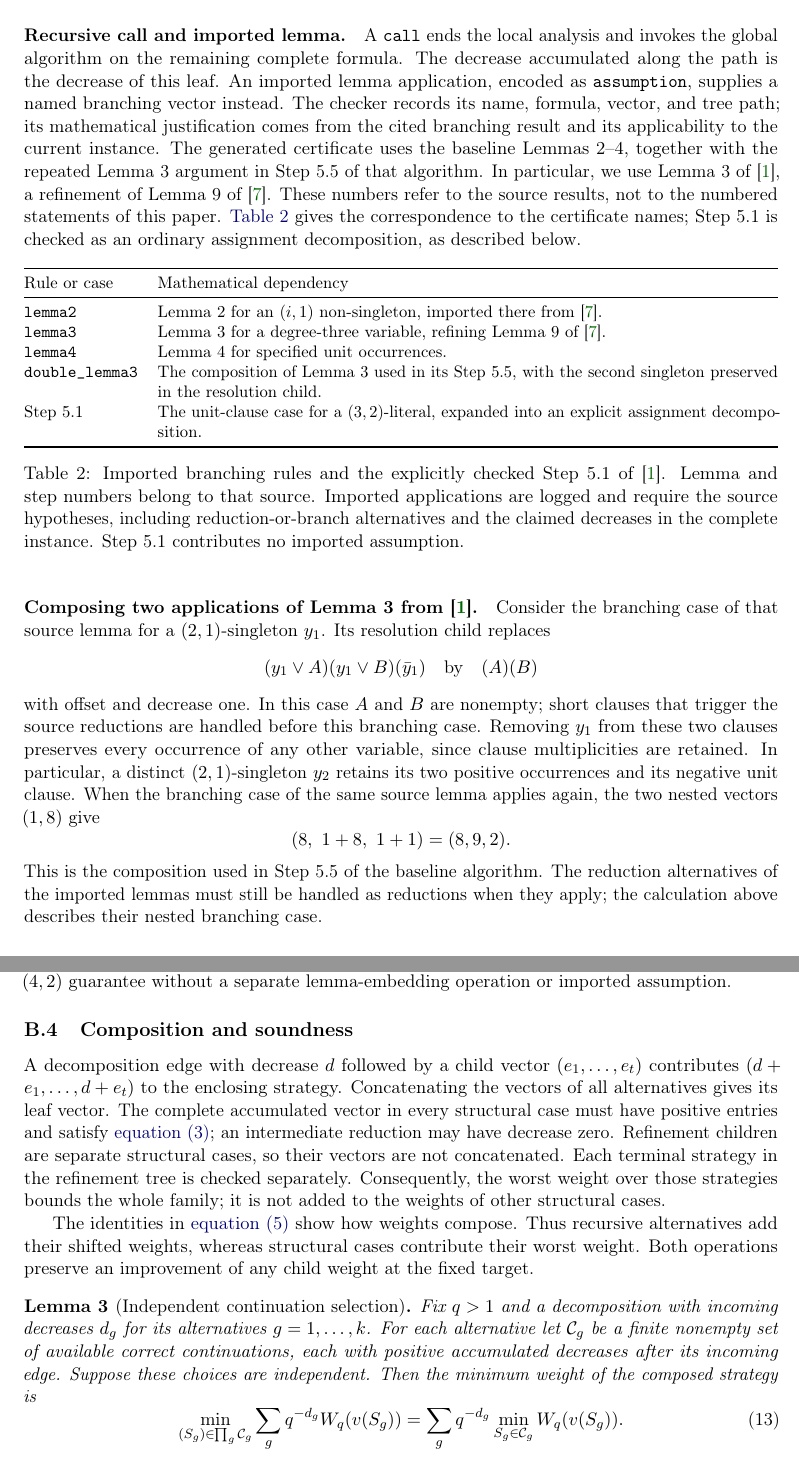
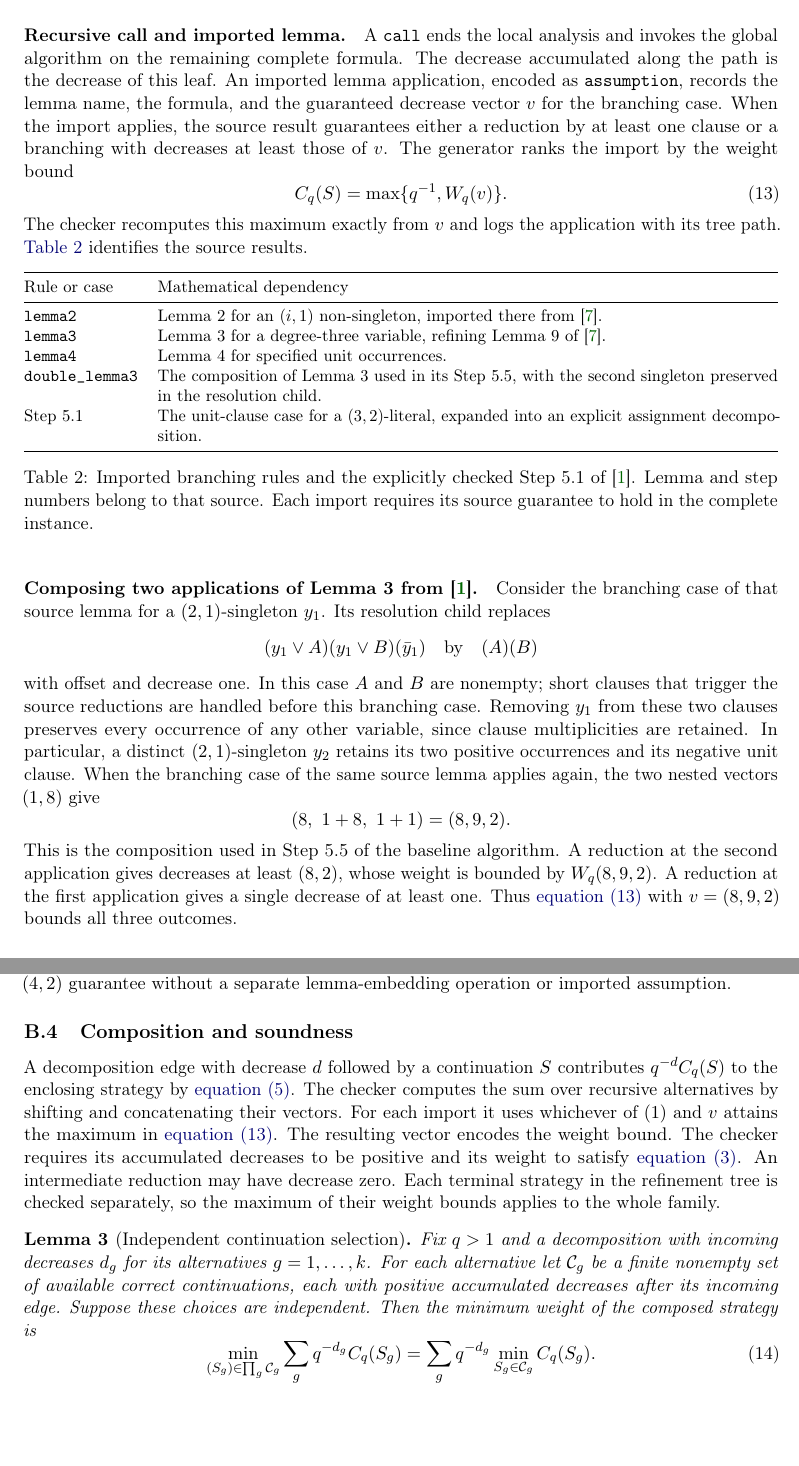
Before and after one commit to kisorimaD/maxsat_prover_paper, a LaTeX paper (latex/main.tex): two parts of pages 11 and 12 of 14, joined at a grey line, cut so that both start at the same text, the shorter picture padded with empty space. Compiled offline with pdfLaTeX.

Commit message:
Fix generator/verificator error in lemmas 2/4

```diff
--- a/latex/main.tex
+++ b/latex/main.tex
@@ -816,17 +813,17 @@ best shifted optimum of a child in the same surrounding formula.
 A \texttt{call} ends the local analysis and invokes the global algorithm on
 the remaining complete formula. The decrease accumulated along the path is
 the decrease of this leaf. An imported lemma application, encoded as
-\texttt{assumption}, supplies a named branching vector instead. The checker
-records its name, formula, vector, and tree path; its mathematical
-justification comes from the cited branching result and its applicability to
-the current instance. The generated certificate uses the baseline Lemmas~2--4,
-together with the repeated Lemma~3 argument
-in Step~5.5 of that algorithm. In particular, we use Lemma~3
-of~\cite{Xiao2022}, a refinement of Lemma~9 of~\cite{XuEtAl2019}.
-These numbers refer to the source results, not to the numbered statements
-of this paper. \Cref{tab:dependencies} gives the correspondence to the
-certificate names; Step~5.1 is checked as an ordinary assignment
-decomposition, as described below.
+\texttt{assumption}, records the lemma name, the formula, and the guaranteed
+decrease vector $v$ for the branching case. When the import applies, the
+source result guarantees either a reduction by at least one clause or a
+branching with decreases at least those of $v$. The generator ranks the
+import by the weight bound
+\begin{equation}
+ C_q(S)=\max\{q^{-1},W_q(v)\}.
+ \label{eq:import-weight}
+\end{equation}
+The checker recomputes this maximum exactly from $v$ and logs the application
+with its tree path. \Cref{tab:dependencies} identifies the source results.
 
 \begin{table}[!htbp]
 \centering\small
@@ -848,9 +845,7 @@ expanded into an explicit assignment decomposition. \\
 \end{tabularx}
 \caption{Imported branching rules and the explicitly checked Step~5.1
 of~\cite{Xiao2022}. Lemma and step numbers belong to that source.
-Imported applications are logged and require the source hypotheses,
-including reduction-or-branch alternatives and the claimed decreases in the
-complete instance. Step~5.1 contributes no imported assumption.}
+Each import requires its source guarantee to hold in the complete instance.}
 \label{tab:dependencies}
 \end{table}
 
@@ -871,9 +866,11 @@ two nested vectors $(1,8)$ give
 \[
  (8,\ 1+8,\ 1+1)=(8,9,2).
 \]
-This is the composition used in Step~5.5 of the baseline algorithm. The reduction alternatives
-of the imported lemmas must still be handled as reductions when they apply;
-the calculation above describes their nested branching case.
+This is the composition used in Step~5.5 of the baseline algorithm. A
+reduction at the second application gives decreases at least $(8,2)$, whose
+weight is bounded by $W_q(8,9,2)$. A reduction at the first application
+gives a single decrease of at least one. Thus \cref{eq:import-weight} with
+$v=(8,9,2)$ bounds all three outcomes.
 
 \paragraph{Explicit assignment proof for Step~5.1.}
 For a $(3,2)$-literal whose minority literal has a unit occurrence, the
@@ -890,21 +887,17 @@ lemma-embedding operation or imported assumption.
 \subsection{Composition and soundness}
 \label{sec:checker}
 
-A decomposition edge with decrease $d$ followed by a child vector
-$(e_1,\ldots,e_t)$ contributes $(d+e_1,\ldots,d+e_t)$ to the enclosing
-strategy. Concatenating the vectors of all alternatives gives its leaf
-vector. The complete accumulated vector in every structural case must have
-positive entries and satisfy \cref{eq:target}; an intermediate reduction
-may have decrease zero.
-Refinement children are separate structural cases, so their vectors are
-not concatenated. Each terminal strategy in the refinement tree is checked
-separately. Consequently, the worst weight over those strategies bounds the
-whole family; it is not added to the weights of other structural cases.
-
-The identities in \cref{eq:weight-composition} show how weights compose.
-Thus recursive alternatives add their shifted weights, whereas structural
-cases contribute their worst weight. Both operations preserve an improvement
-of any child weight at the fixed target.
+A decomposition edge with decrease $d$ followed by a continuation $S$
+contributes $q^{-d}C_q(S)$ to the enclosing strategy by
+\cref{eq:weight-composition}. The checker computes the sum over recursive
+alternatives by shifting and concatenating their vectors. For each import
+it uses whichever of $(1)$ and $v$ attains the maximum in
+\cref{eq:import-weight}.
+The resulting vector encodes the weight bound. The checker requires its
+accumulated decreases to be positive and its weight to satisfy
+\cref{eq:target}. An intermediate reduction may have decrease zero.
+Each terminal strategy in the refinement tree is checked separately, so
+the maximum of their weight bounds applies to the whole family.
 
 \begin{lemma}[Independent continuation selection]
 \label{lem:weight-selection}
@@ -915,8 +908,8 @@ accumulated decreases after its incoming edge. Suppose these choices are
 independent. Then the minimum weight of the composed strategy is
 \begin{equation}
  \min_{(S_g)\in\prod_g\mathcal C_g}
-   \sum_g q^{-d_g}W_q(v(S_g))
- =\sum_g q^{-d_g}\min_{S_g\in\mathcal C_g}W_q(v(S_g)).
+   \sum_g q^{-d_g}C_q(S_g)
+ =\sum_g q^{-d_g}\min_{S_g\in\mathcal C_g}C_q(S_g).
  \label{eq:independent-selection}
 \end{equation}
 \end{lemma}
```
Also changed, not shown: latex/main.pdf, latex/main.tex (73 more changed lines).
